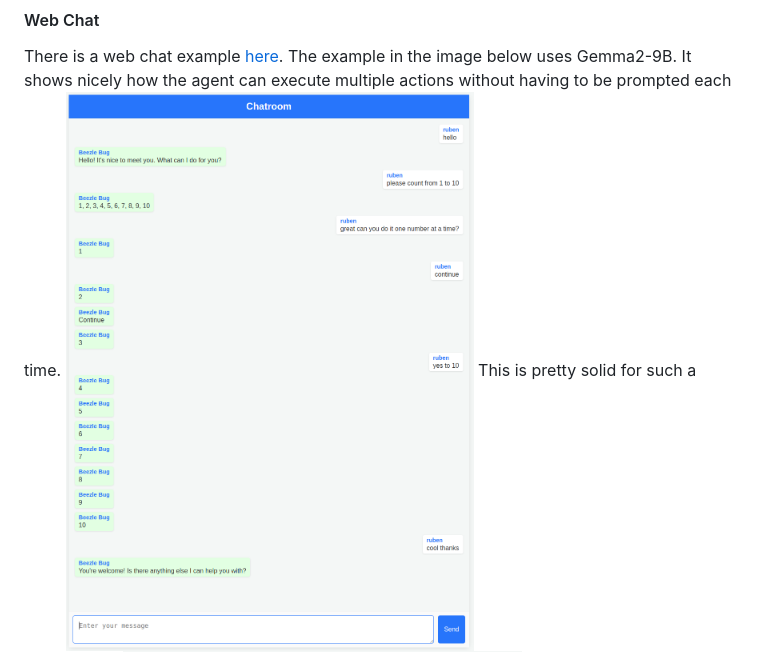
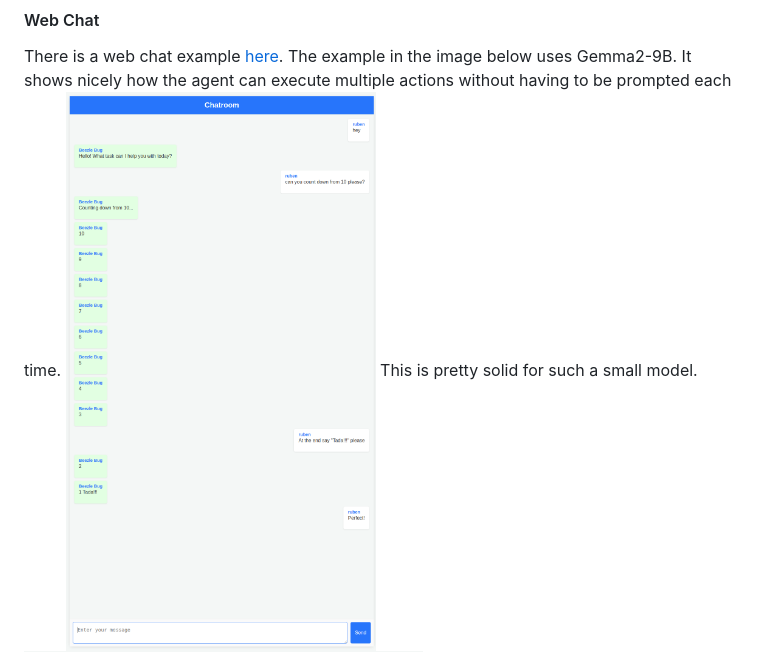
Before and after one commit to rhohndorf/beezle-bug, a Markdown page: README.md, the part around the change. Rendered like a GitHub page; pictures changed too: imgs/webchat.png (deleted), imgs/webchat_countdown.png (added).

Commit message:
Update countdown screenshot

```diff
--- a/README.md
+++ b/README.md
@@ -46,6 +46,6 @@ What's working ?
 #### Web Chat
 There is a web chat example [here](examples/webchat/README.md).
 The example in the image below uses Gemma2-9B. It shows nicely how the agent can execute multiple actions without having to be prompted each time.
-![Counting to ten](imgs/webchat.png)
+![Counting to ten](imgs/webchat_countdown.png)
 This is pretty solid for such a small model.
 ![Help writing an essay on womens voting rights](imgs/webchat_voting-rights.png)
```
